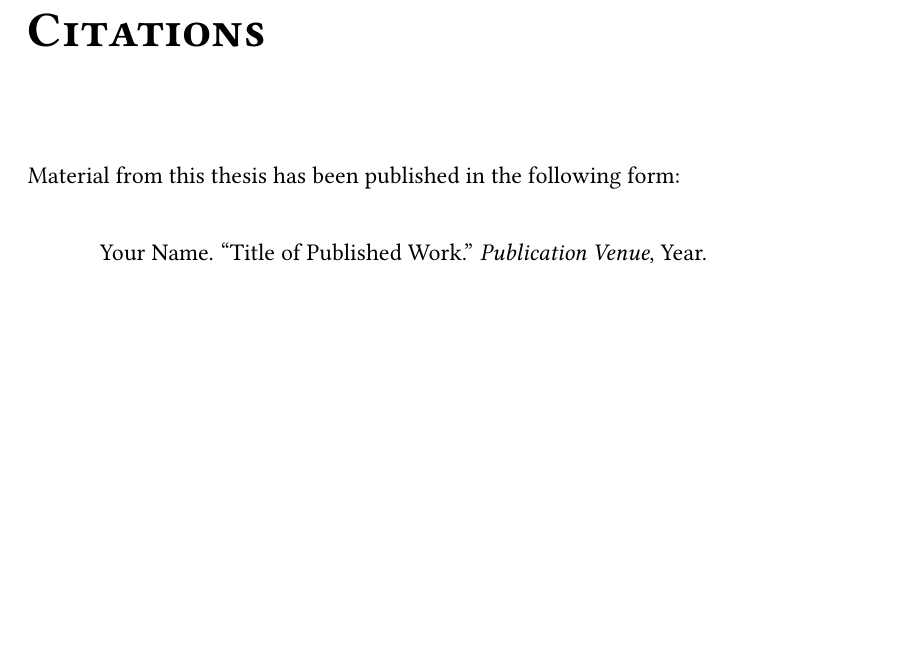
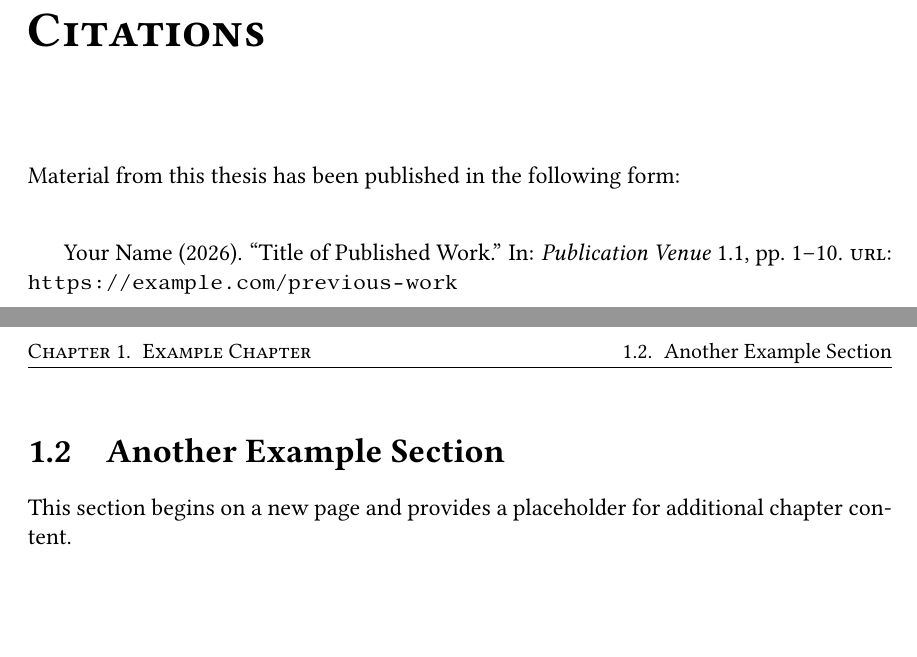
Before and after one commit to deringezgin/conn-cs-thesis-template, a LaTeX thesis (first_last_thesis.tex, which reads chapters/main/example.tex, frontmatter/citations.tex, thesis-style.sty): part of page 5 of 13 before the commit and two parts of pages 5 and 12 of 14 after it, the two joined at a grey line, cut so that both start at the same text, the shorter picture padded with empty space. Compiled offline with pdfLaTeX.

Commit message:
Update to header styling and citation page

```diff
--- a/chapters/main/example.tex
+++ b/chapters/main/example.tex
@@ -56,3 +56,10 @@ Here is a sample display equation (numbered automatically).
   \caption{Example figure placeholder.}
   \label{fig:example-placeholder}
 \end{figure}
+
+\clearpage
+
+\section{Another Example Section}
+
+This section begins on a new page and provides a placeholder for additional
+chapter content.
--- a/frontmatter/citations.tex
+++ b/frontmatter/citations.tex
@@ -1,11 +1,12 @@
 \begin{citations}
 \citationheadingpublished
 
-Your Name. \enquote{Title of Published Work.} \textit{Publication Venue}, Year.
+\fullcite{yourname2026previouswork}
 
-% Replace the placeholder above with the complete citation for each publication.
-% If the work is in references/references.bib, you can instead use:
-% \fullcite{your-publication-key}
+% Replace the dummy fields for yourname2026previouswork in
+% references/references.bib with the details of your publication.
+% A work cited only on this page will not appear in References unless it is also
+% cited elsewhere in the thesis.
 %
 % For work that is not yet published, replace \citationheadingpublished with:
 % \citationheadingaccepted{Publication Venue}{Month Day, Year}
--- a/thesis-style.sty
+++ b/thesis-style.sty
@@ -4,6 +4,7 @@
 % --- Packages (load order: biblatex before hyperref; cleveref after hyperref) ---
 \RequirePackage[letterpaper]{geometry}
 \RequirePackage{setspace}
+\RequirePackage{fancyhdr}
 \RequirePackage{libertinus}
 \RequirePackage{graphicx}
 \RequirePackage{booktabs}
@@ -30,19 +31,47 @@
 
 % --- Page body and paragraph spacing ---
 \setstretch{1}
-\setlength{\parindent}{0.5in}
+\setlength{\parindent}{0.25in}
 \setlength{\parskip}{0pt}
 \setlength{\oddsidemargin}{36.1pt}
 \setlength{\evensidemargin}{36.1pt}
 \setlength{\marginparwidth}{40pt}
 \setlength{\marginparsep}{10pt}
 \setlength{\topmargin}{0pt}
+\setlength{\headheight}{14pt}
 \setlength{\headsep}{0.5in}
 \setlength{\textheight}{8.1in}
 \setlength{\textwidth}{6in}
 \brokenpenalty=10000
 
-\pagestyle{headings}
+\newcommand{\thesisfrontpagestyle}{%
+  \fancyhf{}%
+  \fancyfoot[C]{\thepage}%
+  \renewcommand{\headrulewidth}{0pt}%
+  \renewcommand{\footrulewidth}{0pt}%
+}
+
+\newcommand{\thesischapterpagestyle}{%
+  \fancyhf{}%
+  \fancyfoot[C]{\thepage}%
+  \renewcommand{\headrulewidth}{0pt}%
+  \renewcommand{\footrulewidth}{0.4pt}%
+}
+
+\newcommand{\thesismainpagestyle}{%
+  \fancyhf{}%
+  \fancyhead[L]{\small\scshape\nouppercase{\leftmark}}%
+  \fancyhead[R]{\small\nouppercase{\rightmark}}%
+  \fancyfoot[C]{\thepage}%
+  \renewcommand{\headrulewidth}{0.4pt}%
+  \renewcommand{\footrulewidth}{0.4pt}%
+}
+
+\fancypagestyle{thesisfront}{\thesisfrontpagestyle}
+\fancypagestyle{thesismain}{\thesismainpagestyle}
+\fancypagestyle{thesisback}{\thesischapterpagestyle}
+\fancypagestyle{plain}{\thesisfrontpagestyle}
+\pagestyle{thesisfront}
 
 % --- Code listings ---
 \definecolor{codebackground}{RGB}{248,248,248}
@@ -99,10 +128,12 @@
 \newenvironment{citations}{%
   \chapter*{Citations}%
   \addcontentsline{toc}{chapter}{Citations}%
+  \begin{refsection}%
   \begingroup
   \singlespacing
 }{%
   \endgroup
+  \end{refsection}%
   \clearpage
 }
 
@@ -149,13 +180,22 @@
 \let\thesis@frontmatter\frontmatter
 \renewcommand{\frontmatter}{%
   \thesis@frontmatter
-  \pagestyle{plain}%
+  \fancypagestyle{plain}{\thesisfrontpagestyle}%
+  \pagestyle{thesisfront}%
 }
 
 \let\thesis@mainmatter\mainmatter
 \renewcommand{\mainmatter}{%
   \thesis@mainmatter
-  \pagestyle{headings}%
+  \fancypagestyle{plain}{\thesischapterpagestyle}%
+  \pagestyle{thesismain}%
+}
+
+\let\thesis@backmatter\backmatter
+\renewcommand{\backmatter}{%
+  \thesis@backmatter
+  \fancypagestyle{plain}{\thesischapterpagestyle}%
+  \pagestyle{thesisback}%
 }
 
 % --- Chapter and frontmatter headings ---
```
Also changed, not shown: references/references.bib (+11 -0 lines).
